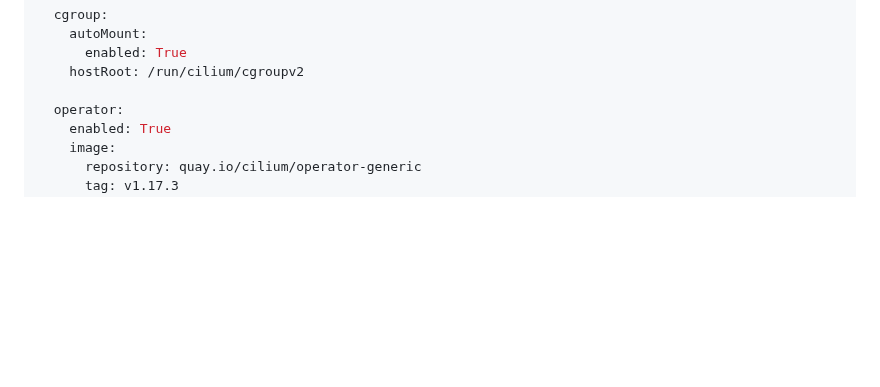
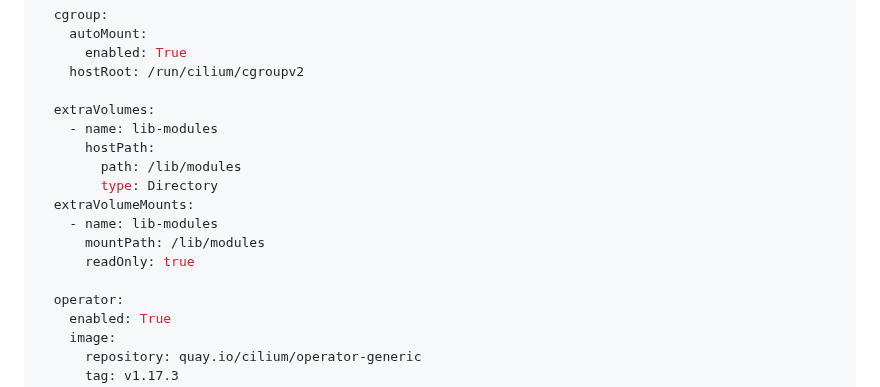
Before and after one commit to A-Soltani255/Kubespray, a Markdown page: Scripts, appendices and Configurations/k8s-net-custom-cni-yml.md, the part around the change. Drawn GitHub-style; blank space fills up the shorter version.

```diff
--- a/Scripts, appendices and Configurations/k8s-net-custom-cni-yml.md
+++ b/Scripts, appendices and Configurations/k8s-net-custom-cni-yml.md
@@ -139,6 +139,16 @@ custom_cni_chart_values:
       enabled: True
     hostRoot: /run/cilium/cgroupv2
 
+  extraVolumes:
+    - name: lib-modules
+      hostPath:
+        path: /lib/modules
+        type: Directory
+  extraVolumeMounts:
+    - name: lib-modules
+      mountPath: /lib/modules
+      readOnly: true
+
   operator:
     enabled: True
     image:
```
